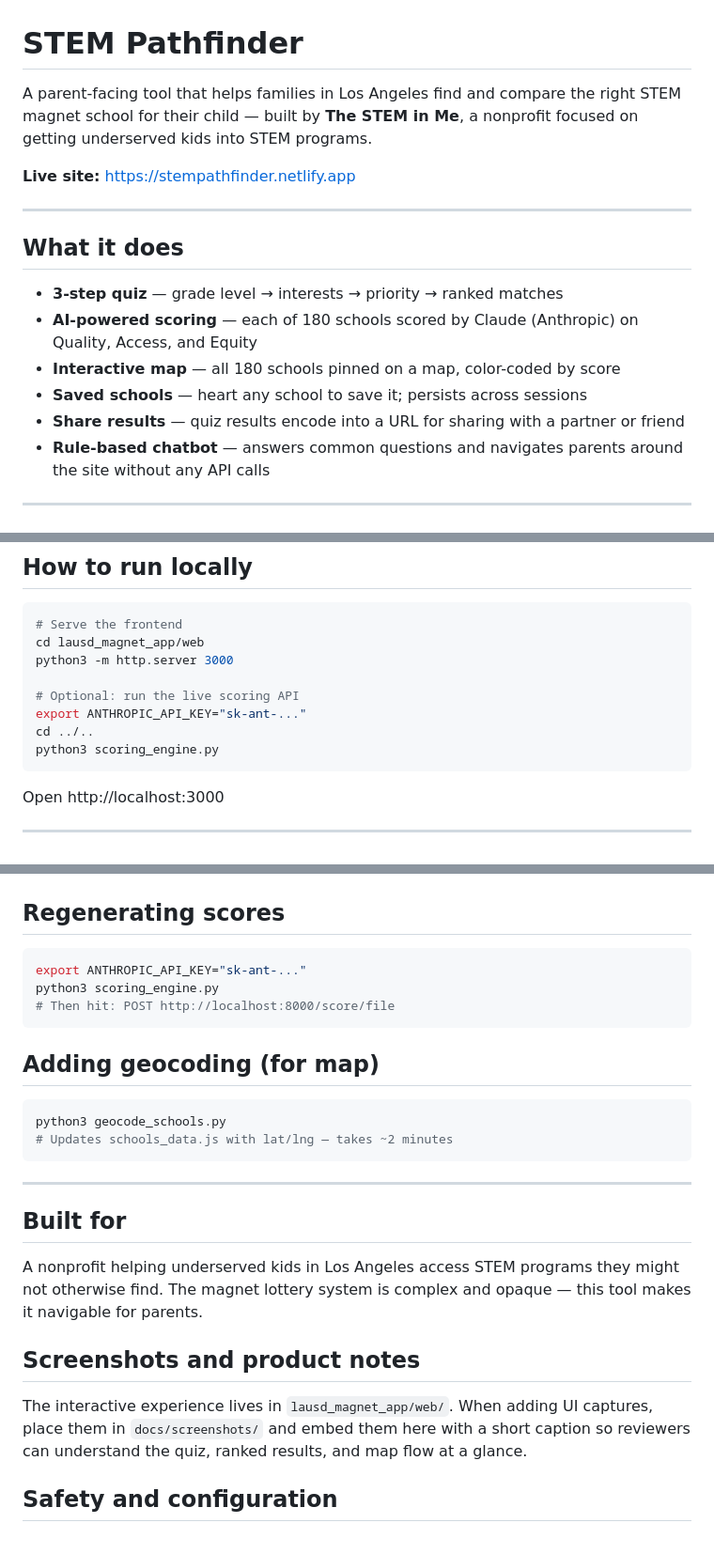
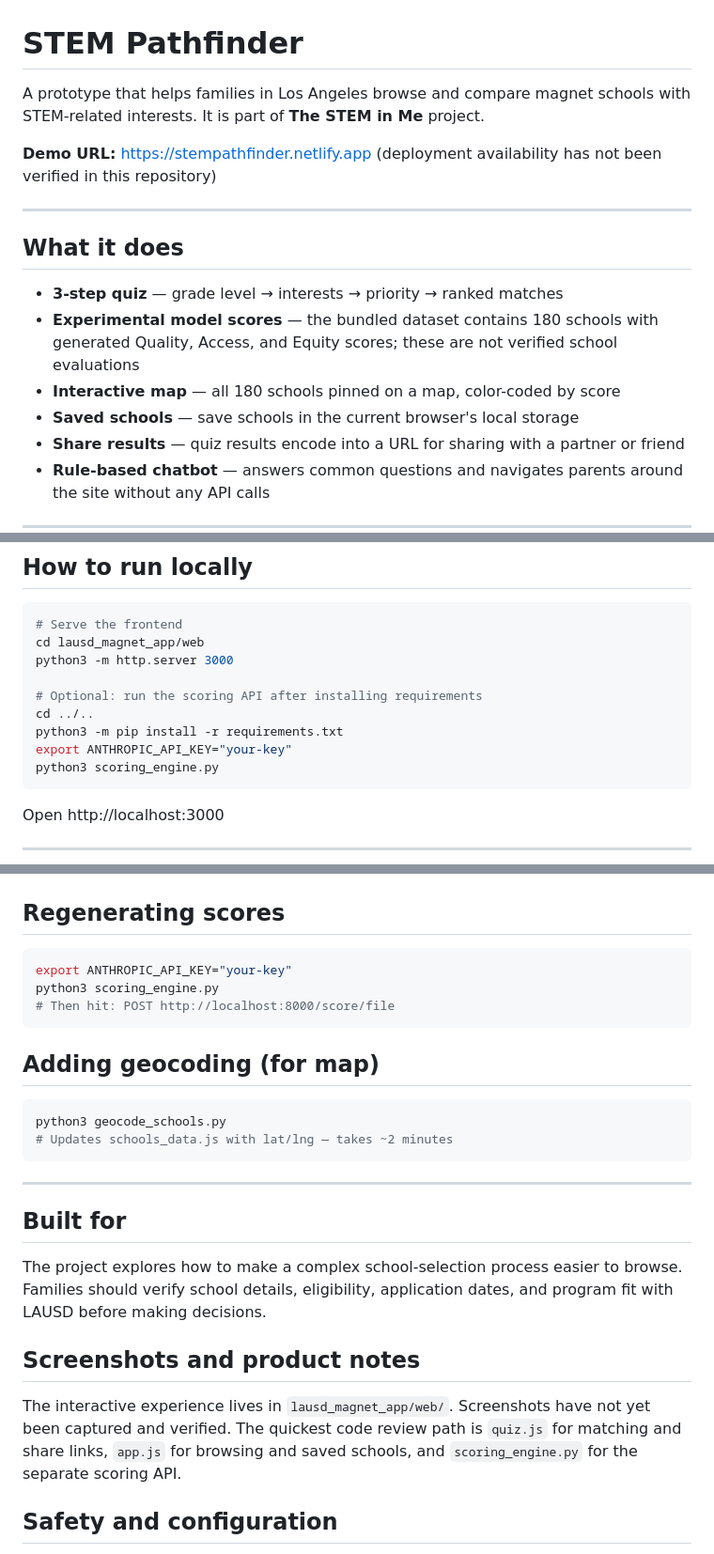
Before and after one commit to BytesofTay/stem-pathfinder, a Markdown page: README.md, 3 parts joined by grey strips. Shown at 94% size. GitHub-like rendering.

Commit message:
Clarify project evidence and scoring limits
Updated README to clarify project purpose, demo URL, and scoring API instructions. Revised sections on school selection process and testing details.

````diff
--- a/README.md
+++ b/README.md
@@ -1,17 +1,17 @@
 # STEM Pathfinder
 
-A parent-facing tool that helps families in Los Angeles find and compare the right STEM magnet school for their child — built by **The STEM in Me**, a nonprofit focused on getting underserved kids into STEM programs.
+A prototype that helps families in Los Angeles browse and compare magnet schools with STEM-related interests. It is part of **The STEM in Me** project.
 
-**Live site:** https://stempathfinder.netlify.app
+**Demo URL:** https://stempathfinder.netlify.app (deployment availability has not been verified in this repository)
 
 ---
 
 ## What it does
 
 - **3-step quiz** — grade level → interests → priority → ranked matches
-- **AI-powered scoring** — each of 180 schools scored by Claude (Anthropic) on Quality, Access, and Equity
+- **Experimental model scores** — the bundled dataset contains 180 schools with generated Quality, Access, and Equity scores; these are not verified school evaluations
 - **Interactive map** — all 180 schools pinned on a map, color-coded by score
-- **Saved schools** — heart any school to save it; persists across sessions
+- **Saved schools** — save schools in the current browser's local storage
 - **Share results** — quiz results encode into a URL for sharing with a partner or friend
 - **Rule-based chatbot** — answers common questions and navigates parents around the site without any API calls
 
@@ -54,9 +54,10 @@ geocode_schools.py — Geocodes school addresses (Census Bureau API)
 cd lausd_magnet_app/web
 python3 -m http.server 3000
 
-# Optional: run the live scoring API
-export ANTHROPIC_API_KEY="sk-ant-..."
+# Optional: run the scoring API after installing requirements
 cd ../..
+python3 -m pip install -r requirements.txt
+export ANTHROPIC_API_KEY="your-key"
 python3 scoring_engine.py
 ```
 
@@ -79,7 +80,7 @@ The **Overall** score is the average of all three.
 ## Regenerating scores
 
 ```bash
-export ANTHROPIC_API_KEY="sk-ant-..."
+export ANTHROPIC_API_KEY="your-key"
 python3 scoring_engine.py
 # Then hit: POST http://localhost:8000/score/file
 ```
@@ -95,11 +96,11 @@ python3 geocode_schools.py
 
 ## Built for
 
-A nonprofit helping underserved kids in Los Angeles access STEM programs they might not otherwise find. The magnet lottery system is complex and opaque — this tool makes it navigable for parents.
+The project explores how to make a complex school-selection process easier to browse. Families should verify school details, eligibility, application dates, and program fit with LAUSD before making decisions.
 
 ## Screenshots and product notes
 
-The interactive experience lives in `lausd_magnet_app/web/`. When adding UI captures, place them in `docs/screenshots/` and embed them here with a short caption so reviewers can understand the quiz, ranked results, and map flow at a glance.
+The interactive experience lives in `lausd_magnet_app/web/`. Screenshots have not yet been captured and verified. The quickest code review path is `quiz.js` for matching and share links, `app.js` for browsing and saved schools, and `scoring_engine.py` for the separate scoring API.
 
 ## Safety and configuration
 
````
Also changed, not shown: other parts of README.md (+3 -3 lines).
